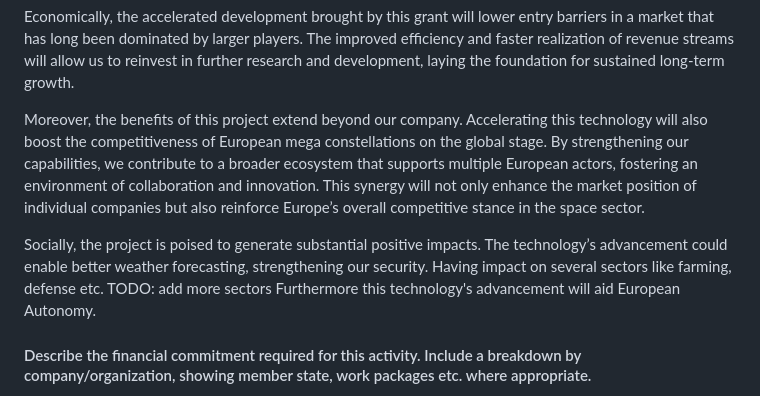
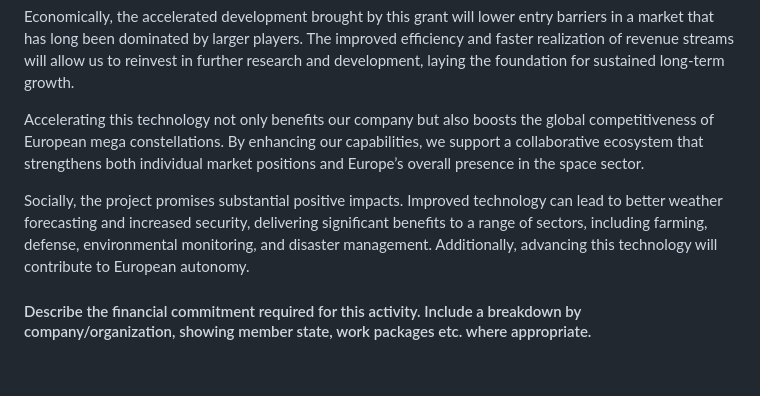
Before and after one commit to sat-masters/docs, a Markdown page: Business/ESA GSTP/GSTP Ansøgning.md, the part around the change. Drawn GitHub-style; blank space fills up the shorter version.

Commit message:
vault backup: 2025-04-11 10:09:25

```diff
--- a/Business/ESA GSTP/GSTP Ansøgning.md
+++ b/Business/ESA GSTP/GSTP Ansøgning.md
@@ -97,11 +97,9 @@ This funding is critical to accelerating our development roadmap. It will enable
 
 Economically, the accelerated development brought by this grant will lower entry barriers in a market that has long been dominated by larger players. The improved efficiency and faster realization of revenue streams will allow us to reinvest in further research and development, laying the foundation for sustained long-term growth.
 
-Moreover, the benefits of this project extend beyond our company. Accelerating this technology will also boost the competitiveness of European mega constellations on the global stage. By strengthening our capabilities, we contribute to a broader ecosystem that supports multiple European actors, fostering an environment of collaboration and innovation. This synergy will not only enhance the market position of individual companies but also reinforce Europe’s overall competitive stance in the space sector.
+Accelerating this technology not only benefits our company but also boosts the global competitiveness of European mega constellations. By enhancing our capabilities, we support a collaborative ecosystem that strengthens both individual market positions and Europe’s overall presence in the space sector.
 
-Socially, the project is poised to generate substantial positive impacts. The technology’s advancement could enable better weather forecasting, strengthening our security. Having impact on several sectors like farming, defense etc. TODO: add more sectors
-Furthermore this technology's advancement will aid European Autonomy.
-
+Socially, the project promises substantial positive impacts. Improved technology can lead to better weather forecasting and increased security, delivering significant benefits to a range of sectors, including farming, defense, environmental monitoring, and disaster management. Additionally, advancing this technology will contribute to European autonomy.
 #### Describe the financial commitment required for this activity. Include a breakdown by company/organization, showing member state, work packages etc. where appropriate.
 
 * List of milestones that need to be reached
```
